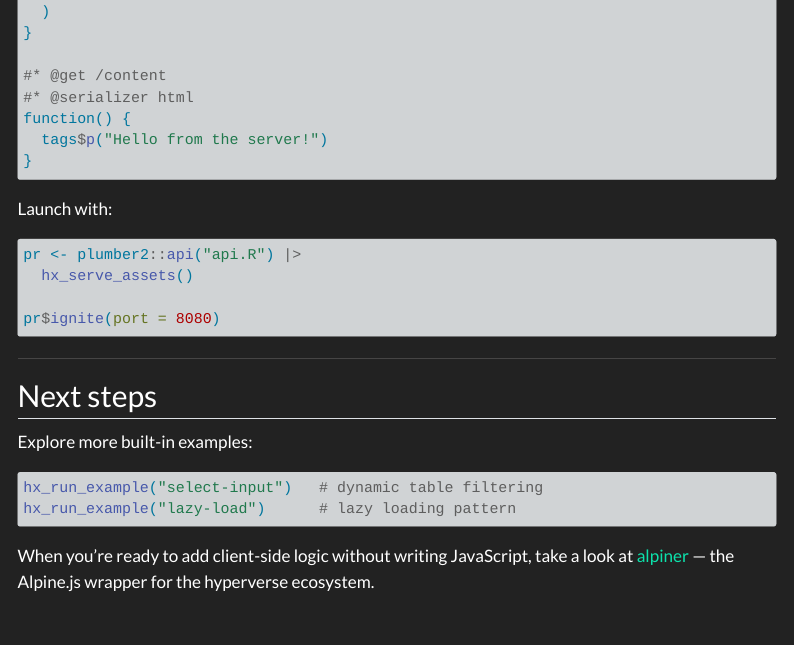
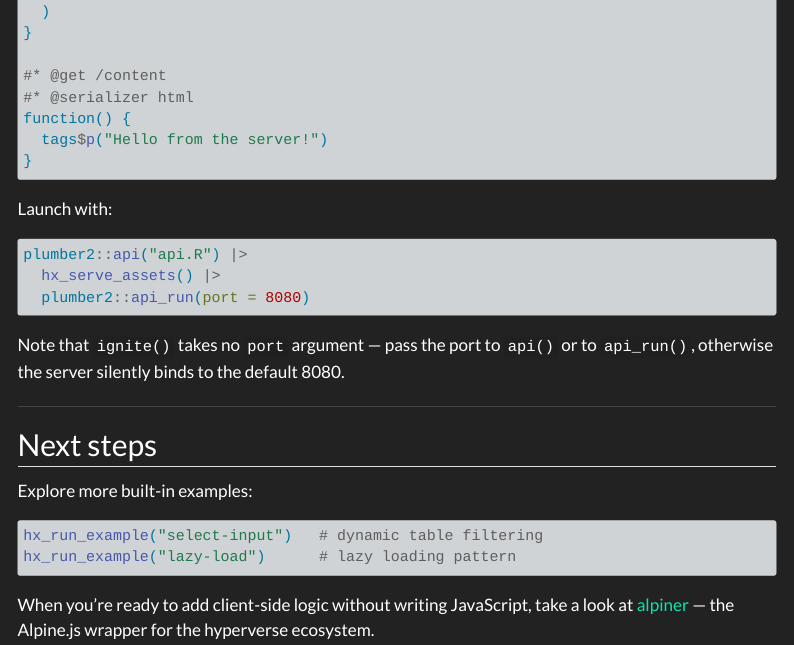
Before and after one commit to hyperverse-r/hyperverse.world, a Quarto document (getting-started.qmd): the page in a window 1100 px wide, from 3160 px down. Rendered offline with R 4.5, knitr and Pandoc in place of Quarto, with nearby package versions; menus at the side of the page are left out.

Commit message:
fix(getting-started): pass port to api_run(), not ignite()

````diff
--- a/getting-started.qmd
+++ b/getting-started.qmd
@@ -159,11 +159,13 @@
 Launch with:
 
 ```r
-pr <- plumber2::api("api.R") |>
-  hx_serve_assets()
+plumber2::api("api.R") |>
+  hx_serve_assets() |>
+  plumber2::api_run(port = 8080)
+```
 
-pr$ignite(port = 8080)
-```
+Note that `ignite()` takes no `port` argument — pass the port to `api()` or to
+`api_run()`, otherwise the server silently binds to the default 8080.
 
 ---
 
````
